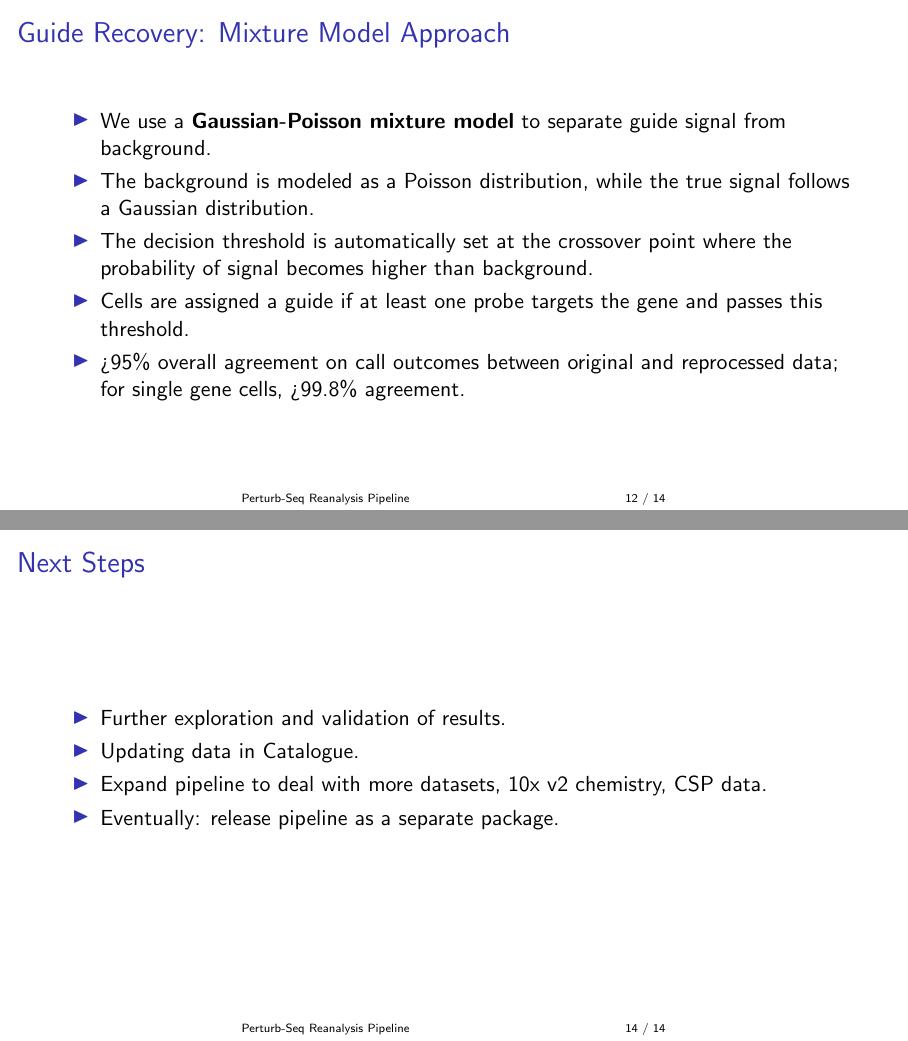
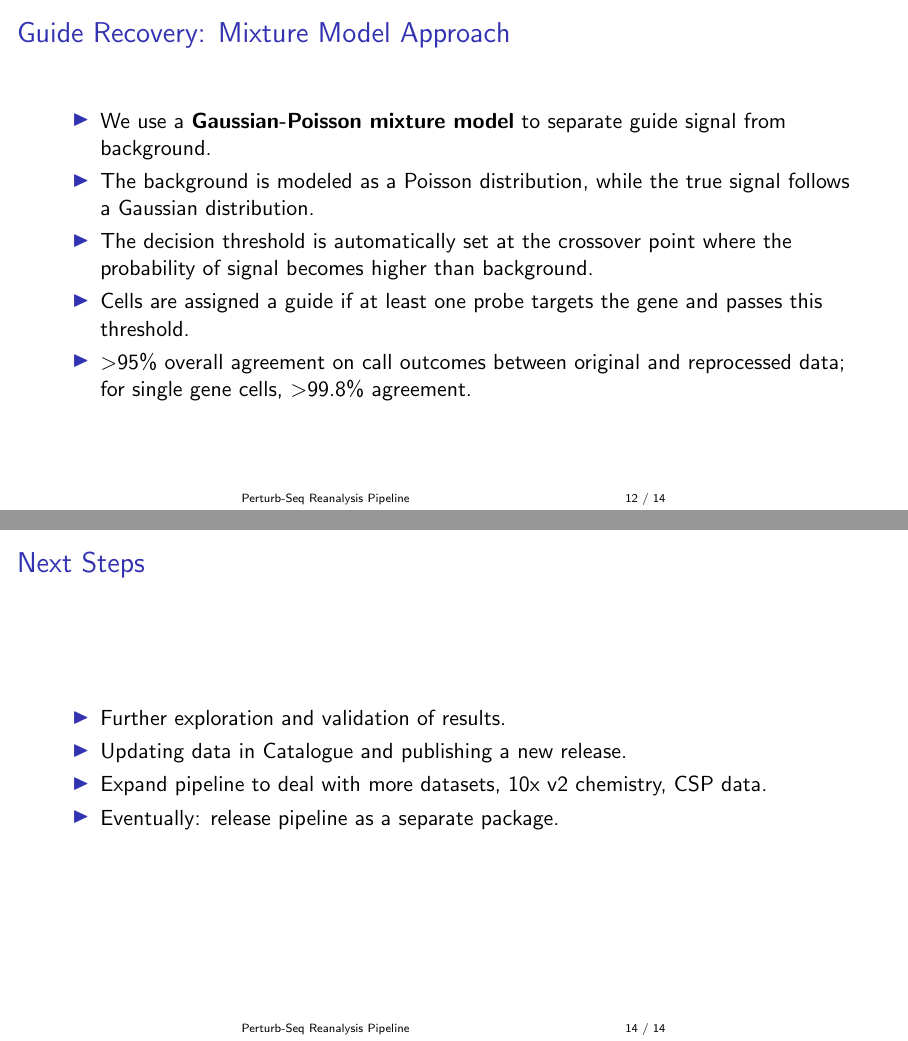
Before and after one commit to EMBL-EBI-ABC/PerturbationCatalogue, LaTeX slides (slides/perturb-seq-reanalysis/presentation.tex): pages 12 and 14 of 14, joined at a grey line. Compiled offline with pdfLaTeX.

Commit message:
First iteration of changes

```diff
--- a/slides/perturb-seq-reanalysis/presentation.tex
+++ b/slides/perturb-seq-reanalysis/presentation.tex
@@ -155,7 +155,7 @@
         \item The background is modeled as a Poisson distribution, while the true signal follows a Gaussian distribution.
         \item The decision threshold is automatically set at the crossover point where the probability of signal becomes higher than background.
         \item Cells are assigned a guide if at least one probe targets the gene and passes this threshold.
-        \item >95\% overall agreement on call outcomes between original and reprocessed data; for single gene cells, >99.8\% agreement.
+        \item $>$95\% overall agreement on call outcomes between original and reprocessed data; for single gene cells, $>$99.8\% agreement.
     \end{itemize}
 \end{frame}
 
@@ -172,7 +172,7 @@
 \begin{frame}{Next Steps}
     \begin{itemize}
         \item Further exploration and validation of results.
-        \item Updating data in Catalogue.
+        \item Updating data in Catalogue and publishing a new release.
         \item Expand pipeline to deal with more datasets, 10x v2 chemistry, CSP data.
         \item Eventually: release pipeline as a separate package.
     \end{itemize}
```
Also changed, not shown: slides/perturb-seq-reanalysis/downstream_analysis.pdf, slides/perturb-seq-reanalysis/downstream_analysis.svg, slides/perturb-seq-reanalysis/presentation.pdf, slides/perturb-seq-reanalysis/what_is_perturb_seq.pdf, slides/perturb-seq-reanalysis/what_is_perturb_seq.svg.
